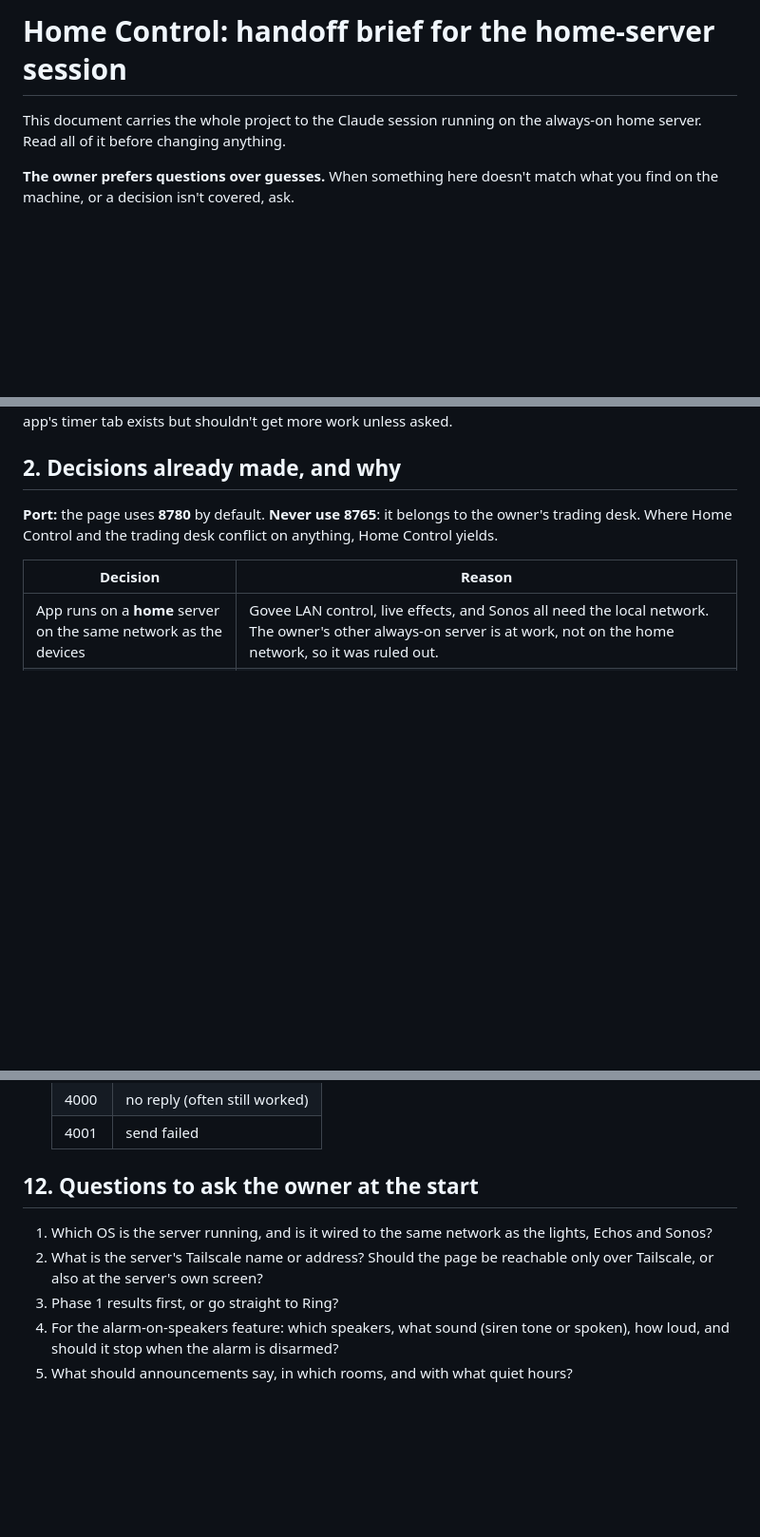
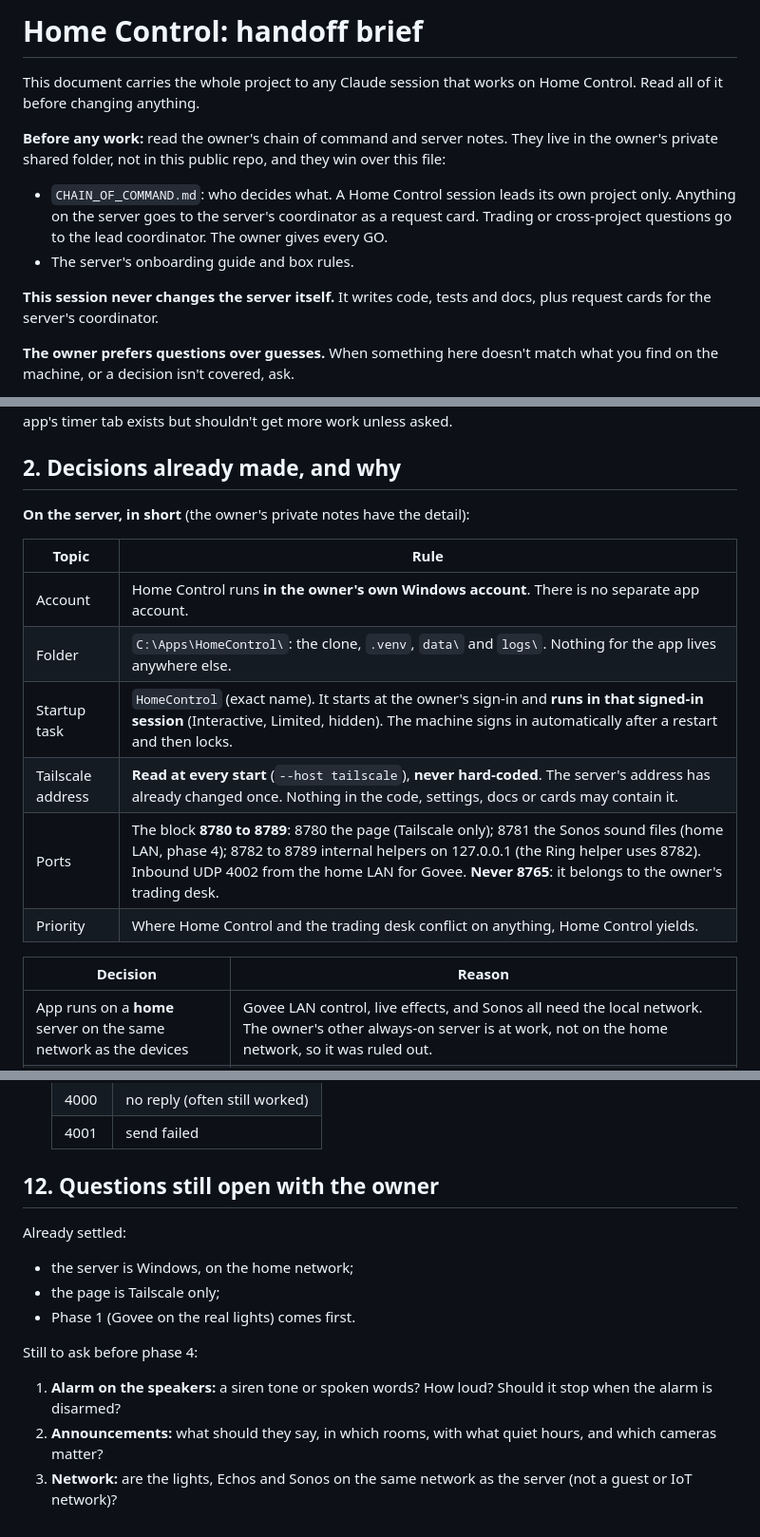
Before and after one commit to anthonydirect17/home-control, a Markdown page: docs/HANDOFF.md, 3 parts joined by grey strips. Shown at 95% size. Rendered like a GitHub page; blank space fills up the shorter version.

Commit message:
Handoff and CLAUDE.md: chain of command, one account, app folder, address read at start, port block 8780-8789
Co-Authored-By: Claude Opus 5.5 <noreply@anthropic.com>
Claude-Session: https://claude.ai/code/session_019YHEoAF18ehBmU5XtKDUWu

```diff
--- a/docs/HANDOFF.md
+++ b/docs/HANDOFF.md
@@ -1,6 +1,12 @@
-# Home Control: handoff brief for the home-server session
+# Home Control: handoff brief
 
-This document carries the whole project to the Claude session running on the always-on home server. Read all of it before changing anything.
+This document carries the whole project to any Claude session that works on Home Control. Read all of it before changing anything.
+
+**Before any work:** read the owner's chain of command and server notes. They live in the owner's private shared folder, not in this public repo, and they win over this file:
+- `CHAIN_OF_COMMAND.md`: who decides what. A Home Control session leads its own project only. Anything on the server goes to the server's coordinator as a request card. Trading or cross-project questions go to the lead coordinator. The owner gives every GO.
+- The server's onboarding guide and box rules.
+
+**This session never changes the server itself.** It writes code, tests and docs, plus request cards for the server's coordinator.
 
 **The owner prefers questions over guesses.** When something here doesn't match what you find on the machine, or a decision isn't covered, ask.
 
@@ -27,7 +33,16 @@ One control center for the house, running on an always-on home server and opened
 
 ## 2. Decisions already made, and why
 
-**Port:** the page uses **8780** by default. **Never use 8765**: it belongs to the owner's trading desk. Where Home Control and the trading desk conflict on anything, Home Control yields.
+**On the server, in short** (the owner's private notes have the detail):
+
+| Topic | Rule |
+|---|---|
+| Account | Home Control runs **in the owner's own Windows account**. There is no separate app account. |
+| Folder | `C:\Apps\HomeControl\`: the clone, `.venv`, `data\` and `logs\`. Nothing for the app lives anywhere else. |
+| Startup task | `HomeControl` (exact name). It starts at the owner's sign-in and **runs in that signed-in session** (Interactive, Limited, hidden). The machine signs in automatically after a restart and then locks. |
+| Tailscale address | **Read at every start** (`--host tailscale`), **never hard-coded**. The server's address has already changed once. Nothing in the code, settings, docs or cards may contain it. |
+| Ports | The block **8780 to 8789**: 8780 the page (Tailscale only); 8781 the Sonos sound files (home LAN, phase 4); 8782 to 8789 internal helpers on 127.0.0.1 (the Ring helper uses 8782). Inbound UDP 4002 from the home LAN for Govee. **Never 8765**: it belongs to the owner's trading desk. |
+| Priority | Where Home Control and the trading desk conflict on anything, Home Control yields. |
 
 | Decision | Reason |
 |---|---|
@@ -341,10 +356,14 @@ Only needed if Govee Desktop is used. This summarizes Govee's "Govee Desktop Ope
   | 4000 | no reply (often still worked) |
   | 4001 | send failed |
 
-## 12. Questions to ask the owner at the start
+## 12. Questions still open with the owner
 
-1. Which OS is the server running, and is it wired to the same network as the lights, Echos and Sonos?
-2. What is the server's Tailscale name or address? Should the page be reachable only over Tailscale, or also at the server's own screen?
-3. Phase 1 results first, or go straight to Ring?
-4. For the alarm-on-speakers feature: which speakers, what sound (siren tone or spoken), how loud, and should it stop when the alarm is disarmed?
-5. What should announcements say, in which rooms, and with what quiet hours?
+Already settled:
+- the server is Windows, on the home network;
+- the page is Tailscale only;
+- Phase 1 (Govee on the real lights) comes first.
+
+Still to ask before phase 4:
+1. **Alarm on the speakers:** a siren tone or spoken words? How loud? Should it stop when the alarm is disarmed?
+2. **Announcements:** what should they say, in which rooms, with what quiet hours, and which cameras matter?
+3. **Network:** are the lights, Echos and Sonos on the same network as the server (not a guest or IoT network)?
```
Also changed, not shown: other parts of docs/HANDOFF.md (+1 -1 lines), CLAUDE.md (added, +14 -0 lines).
